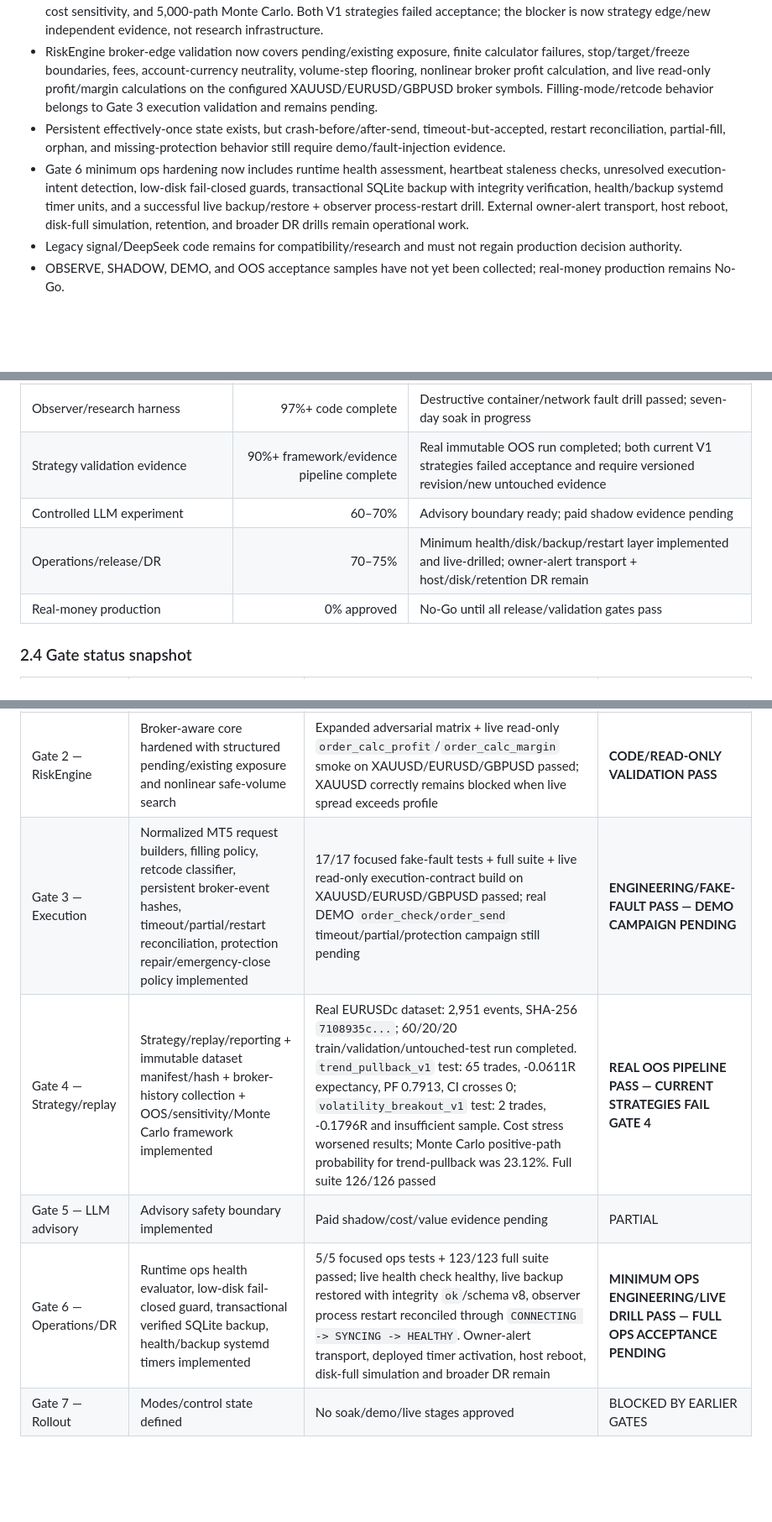
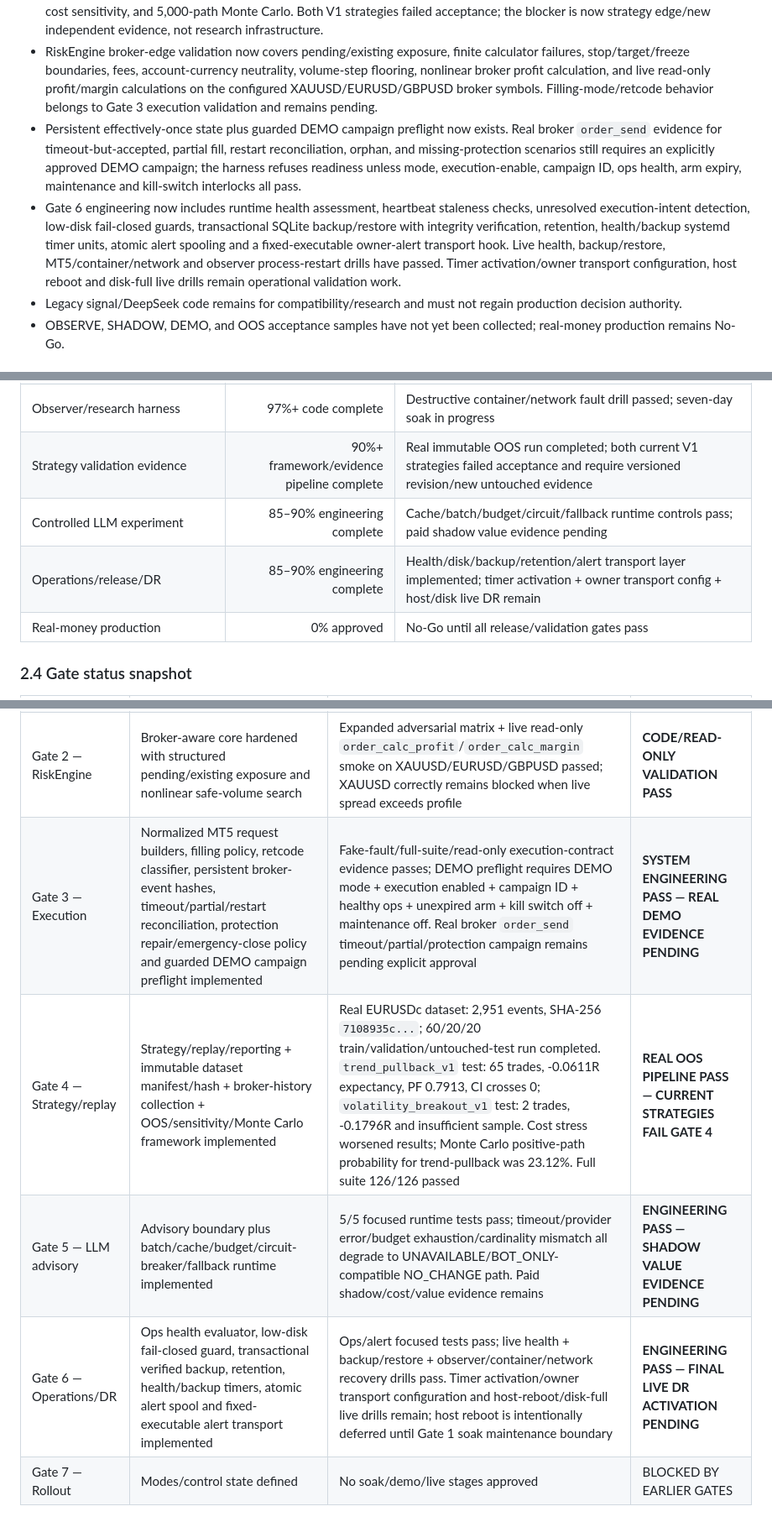
Before and after one commit to SlncTrZ/forex-ai, a Markdown page: DEVELOP_PLAN.md, 3 parts joined by grey strips. Shown at 84% size. GitHub-like rendering; blank space fills up the shorter version.

Commit message:
docs: prioritize system completion before strategy tuning

```diff
--- a/DEVELOP_PLAN.md
+++ b/DEVELOP_PLAN.md
@@ -54,8 +54,8 @@ Production-ready does **not** mean profitable. Software safety/correctness and s
 - The read-only observer is wired through the resilient MT5 coordinator with strict symbol resolution, full post-reconnect resynchronization, stale/gap/account/protection guards, cached healthy polling, persistent heartbeats, and external-bridge mode so the application cannot auto-create/manage MT5 containers during reconnect. Controlled container restart and Docker-network interruption drills passed on 2026-09-03 after fault-driven fixes; the remaining Gate 1 acceptance item is the required seven-day continuous OBSERVE soak.
 - Gate 4 immutable dataset/OOS tooling is code-complete and real-data validated. EURUSDc broker history produced a 2,951-event immutable dataset (2026-07-22 through 2026-09-03), followed by 60/20/20 train/validation/untouched-test evaluation, cost sensitivity, and 5,000-path Monte Carlo. Both V1 strategies failed acceptance; the blocker is now strategy edge/new independent evidence, not research infrastructure.
 - RiskEngine broker-edge validation now covers pending/existing exposure, finite calculator failures, stop/target/freeze boundaries, fees, account-currency neutrality, volume-step flooring, nonlinear broker profit calculation, and live read-only profit/margin calculations on the configured XAUUSD/EURUSD/GBPUSD broker symbols. Filling-mode/retcode behavior belongs to Gate 3 execution validation and remains pending.
-- Persistent effectively-once state exists, but crash-before/after-send, timeout-but-accepted, restart reconciliation, partial-fill, orphan, and missing-protection behavior still require demo/fault-injection evidence.
-- Gate 6 minimum ops hardening now includes runtime health assessment, heartbeat staleness checks, unresolved execution-intent detection, low-disk fail-closed guards, transactional SQLite backup with integrity verification, health/backup systemd timer units, and a successful live backup/restore + observer process-restart drill. External owner-alert transport, host reboot, disk-full simulation, retention, and broader DR drills remain operational work.
+- Persistent effectively-once state plus guarded DEMO campaign preflight now exists. Real broker `order_send` evidence for timeout-but-accepted, partial fill, restart reconciliation, orphan, and missing-protection scenarios still requires an explicitly approved DEMO campaign; the harness refuses readiness unless mode, execution-enable, campaign ID, ops health, arm expiry, maintenance and kill-switch interlocks all pass.
+- Gate 6 engineering now includes runtime health assessment, heartbeat staleness checks, unresolved execution-intent detection, low-disk fail-closed guards, transactional SQLite backup/restore with integrity verification, retention, health/backup systemd timer units, atomic alert spooling and a fixed-executable owner-alert transport hook. Live health, backup/restore, MT5/container/network and observer process-restart drills have passed. Timer activation/owner transport configuration, host reboot and disk-full live drills remain operational validation work.
 - Legacy signal/DeepSeek code remains for compatibility/research and must not regain production decision authority.
 - OBSERVE, SHADOW, DEMO, and OOS acceptance samples have not yet been collected; real-money production remains No-Go.
 
@@ -67,8 +67,8 @@ Production-ready does **not** mean profitable. Software safety/correctness and s
 | Software integration and persistence | 85–90% code complete | Integrated; execution remains disarmed |
 | Observer/research harness | 97%+ code complete | Destructive container/network fault drill passed; seven-day soak in progress |
 | Strategy validation evidence | 90%+ framework/evidence pipeline complete | Real immutable OOS run completed; both current V1 strategies failed acceptance and require versioned revision/new untouched evidence |
-| Controlled LLM experiment | 60–70% | Advisory boundary ready; paid shadow evidence pending |
-| Operations/release/DR | 70–75% | Minimum health/disk/backup/restart layer implemented and live-drilled; owner-alert transport + host/disk/retention DR remain |
+| Controlled LLM experiment | 85–90% engineering complete | Cache/batch/budget/circuit/fallback runtime controls pass; paid shadow value evidence pending |
+| Operations/release/DR | 85–90% engineering complete | Health/disk/backup/retention/alert transport layer implemented; timer activation + owner transport config + host/disk live DR remain |
 | Real-money production | 0% approved | No-Go until all release/validation gates pass |
 
 ### 2.4 Gate status snapshot
@@ -78,10 +78,10 @@ Production-ready does **not** mean profitable. Software safety/correctness and s
 | Gate 0 — Source/release | Hashed dependency lock, pinned MT5 image digest, canonical release manifest, dirty/sync guards, transactional deploy/rollback implemented | Local temp-runtime deploy/rollback + release audit drill passed; production-host synchronized-source drill remains before any real deployment | **LOCAL ACCEPTANCE PASS** |
 | Gate 1 — MT5/data resilience | Resilient observer, external MT5 bridge ownership boundary, full reconnect resync, strict mapping/data guards, restart-safe MT5 entrypoint patch, heartbeat persistence implemented | Fake fault matrix + live read-only broker sync + client-session drop/reconnect + real container restart + controlled Docker-network interruption all passed; DB integrity/reconciliation/account identity remained stable and no candidate was emitted during degraded window. Seven-day OBSERVE soak started 2026-09-03 17:54:40 +07 and is due 2026-09-10 17:54:40 +07 | **MAINTENANCE ACCEPTANCE PASS — 7-DAY SOAK IN PROGRESS** |
 | Gate 2 — RiskEngine | Broker-aware core hardened with structured pending/existing exposure and nonlinear safe-volume search | Expanded adversarial matrix + live read-only `order_calc_profit`/`order_calc_margin` smoke on XAUUSD/EURUSD/GBPUSD passed; XAUUSD correctly remains blocked when live spread exceeds profile | **CODE/READ-ONLY VALIDATION PASS** |
-| Gate 3 — Execution | Normalized MT5 request builders, filling policy, retcode classifier, persistent broker-event hashes, timeout/partial/restart reconciliation, protection repair/emergency-close policy implemented | 17/17 focused fake-fault tests + full suite + live read-only execution-contract build on XAUUSD/EURUSD/GBPUSD passed; real DEMO `order_check/order_send` timeout/partial/protection campaign still pending | **ENGINEERING/FAKE-FAULT PASS — DEMO CAMPAIGN PENDING** |
+| Gate 3 — Execution | Normalized MT5 request builders, filling policy, retcode classifier, persistent broker-event hashes, timeout/partial/restart reconciliation, protection repair/emergency-close policy and guarded DEMO campaign preflight implemented | Fake-fault/full-suite/read-only execution-contract evidence passes; DEMO preflight requires DEMO mode + execution enabled + campaign ID + healthy ops + unexpired arm + kill switch off + maintenance off. Real broker `order_send` timeout/partial/protection campaign remains pending explicit approval | **SYSTEM ENGINEERING PASS — REAL DEMO EVIDENCE PENDING** |
 | Gate 4 — Strategy/replay | Strategy/replay/reporting + immutable dataset manifest/hash + broker-history collection + OOS/sensitivity/Monte Carlo framework implemented | Real EURUSDc dataset: 2,951 events, SHA-256 `7108935c...`; 60/20/20 train/validation/untouched-test run completed. `trend_pullback_v1` test: 65 trades, -0.0611R expectancy, PF 0.7913, CI crosses 0; `volatility_breakout_v1` test: 2 trades, -0.1796R and insufficient sample. Cost stress worsened results; Monte Carlo positive-path probability for trend-pullback was 23.12%. Full suite 126/126 passed | **REAL OOS PIPELINE PASS — CURRENT STRATEGIES FAIL GATE 4** |
-| Gate 5 — LLM advisory | Advisory safety boundary implemented | Paid shadow/cost/value evidence pending | PARTIAL |
-| Gate 6 — Operations/DR | Runtime ops health evaluator, low-disk fail-closed guard, transactional verified SQLite backup, health/backup systemd timers implemented | 5/5 focused ops tests + 123/123 full suite passed; live health check healthy, live backup restored with integrity `ok`/schema v8, observer process restart reconciled through `CONNECTING -> SYNCING -> HEALTHY`. Owner-alert transport, deployed timer activation, host reboot, disk-full simulation and broader DR remain | **MINIMUM OPS ENGINEERING/LIVE DRILL PASS — FULL OPS ACCEPTANCE PENDING** |
+| Gate 5 — LLM advisory | Advisory boundary plus batch/cache/budget/circuit-breaker/fallback runtime implemented | 5/5 focused runtime tests pass; timeout/provider error/budget exhaustion/cardinality mismatch all degrade to UNAVAILABLE/BOT_ONLY-compatible NO_CHANGE path. Paid shadow/cost/value evidence remains | **ENGINEERING PASS — SHADOW VALUE EVIDENCE PENDING** |
+| Gate 6 — Operations/DR | Ops health evaluator, low-disk fail-closed guard, transactional verified backup, retention, health/backup timers, atomic alert spool and fixed-executable alert transport implemented | Ops/alert focused tests pass; live health + backup/restore + observer/container/network recovery drills pass. Timer activation/owner transport configuration and host-reboot/disk-full live drills remain; host reboot is intentionally deferred until Gate 1 soak maintenance boundary | **ENGINEERING PASS — FINAL LIVE DR ACTIVATION PENDING** |
 | Gate 7 — Rollout | Modes/control state defined | No soak/demo/live stages approved | BLOCKED BY EARLIER GATES |
 
 ## 3. Non-negotiable architecture
```
Also changed, not shown: other parts of DEVELOP_PLAN.md (+7 -7 lines).
